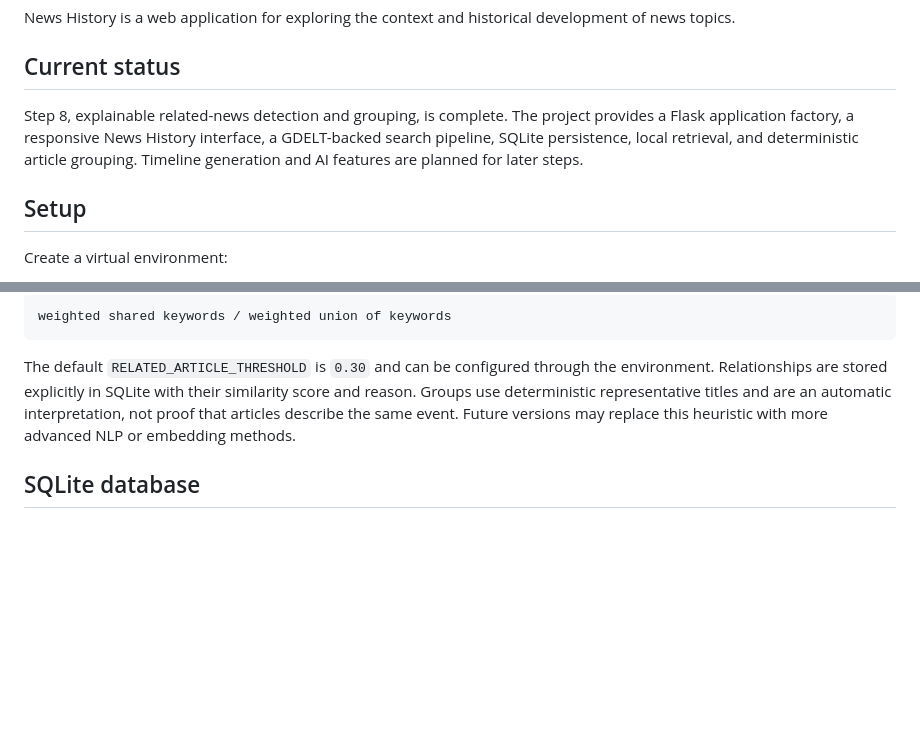
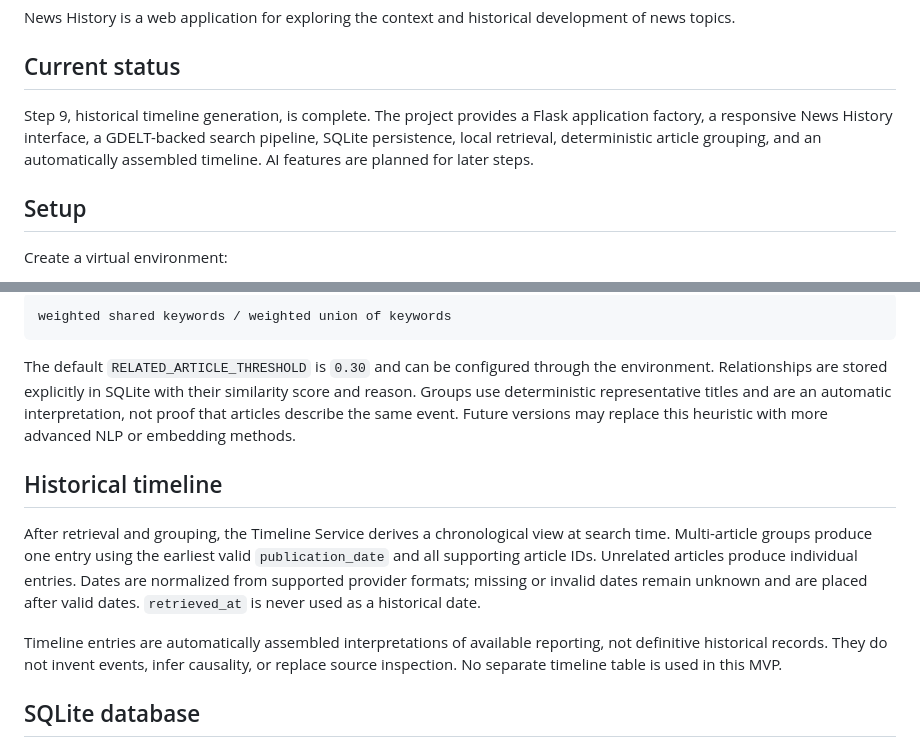
Before and after one commit to anihubus/news_history, a Markdown page: README.md, 2 parts joined by grey strips. GitHub-like rendering; blank space fills up the shorter version.

```diff
--- a/README.md
+++ b/README.md
@@ -4,7 +4,7 @@ News History is a web application for exploring the context and historical devel
 
 ## Current status
 
-Step 8, explainable related-news detection and grouping, is complete. The project provides a Flask application factory, a responsive News History interface, a GDELT-backed search pipeline, SQLite persistence, local retrieval, and deterministic article grouping. Timeline generation and AI features are planned for later steps.
+Step 9, historical timeline generation, is complete. The project provides a Flask application factory, a responsive News History interface, a GDELT-backed search pipeline, SQLite persistence, local retrieval, deterministic article grouping, and an automatically assembled timeline. AI features are planned for later steps.
 
 ## Setup
 
@@ -89,6 +89,12 @@ weighted shared keywords / weighted union of keywords
 
 The default `RELATED_ARTICLE_THRESHOLD` is `0.30` and can be configured through the environment. Relationships are stored explicitly in SQLite with their similarity score and reason. Groups use deterministic representative titles and are an automatic interpretation, not proof that articles describe the same event. Future versions may replace this heuristic with more advanced NLP or embedding methods.
 
+## Historical timeline
+
+After retrieval and grouping, the Timeline Service derives a chronological view at search time. Multi-article groups produce one entry using the earliest valid `publication_date` and all supporting article IDs. Unrelated articles produce individual entries. Dates are normalized from supported provider formats; missing or invalid dates remain unknown and are placed after valid dates. `retrieved_at` is never used as a historical date.
+
+Timeline entries are automatically assembled interpretations of available reporting, not definitive historical records. They do not invent events, infer causality, or replace source inspection. No separate timeline table is used in this MVP.
+
 ## SQLite database
 
 The application automatically initializes an SQLite database at `instance/news_history.db` when it starts. The `articles` table stores normalized article metadata, retrieval timestamps, and canonical URLs. Canonical URL uniqueness prevents the same article from being inserted more than once while preserving different URLs.
```
